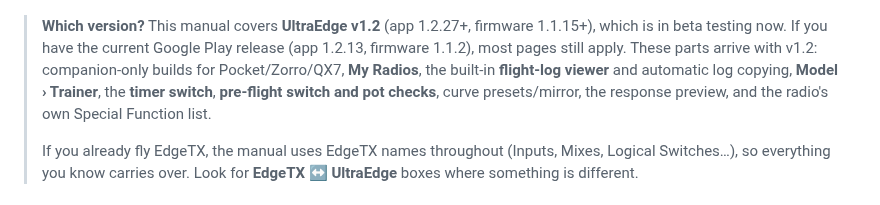
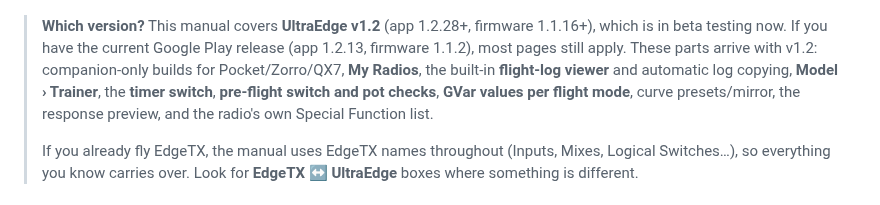
Before and after one commit to 50UR4V/UltraEdge-app, a Markdown page: UserManual/README.md, the part around the change. Rendered like a GitHub page.

Commit message:
User Manual: GVar values per flight mode

```diff
--- a/UserManual/README.md
+++ b/UserManual/README.md
@@ -7,10 +7,10 @@ screen.
 
 ![The UltraEdge Home screen](media/home.jpg)
 
-> **Which version?** This manual covers **UltraEdge v1.2** (app 1.2.27+, firmware 1.1.15+), which is in beta testing
+> **Which version?** This manual covers **UltraEdge v1.2** (app 1.2.28+, firmware 1.1.16+), which is in beta testing
 > now. If you have the current Google Play release (app 1.2.13, firmware 1.1.2), most pages still apply. These parts
 > arrive with v1.2: companion-only builds for Pocket/Zorro/QX7, **My Radios**, the built-in **flight-log viewer** and
-> automatic log copying, **Model › Trainer**, the **timer switch**, **pre-flight switch and pot checks**, curve presets/mirror, the response preview, and the
+> automatic log copying, **Model › Trainer**, the **timer switch**, **pre-flight switch and pot checks**, **GVar values per flight mode**, curve presets/mirror, the response preview, and the
 > radio's own Special Function list.
 >
 > If you already fly EdgeTX, the manual
```
Also changed, not shown: UserManual/08-logic-functions-gvars-modes.md (+11 -2 lines), UserManual/15-safety-and-limits.md (+0 -1 lines), UserManual/media/gvars-fm.jpg (added).
